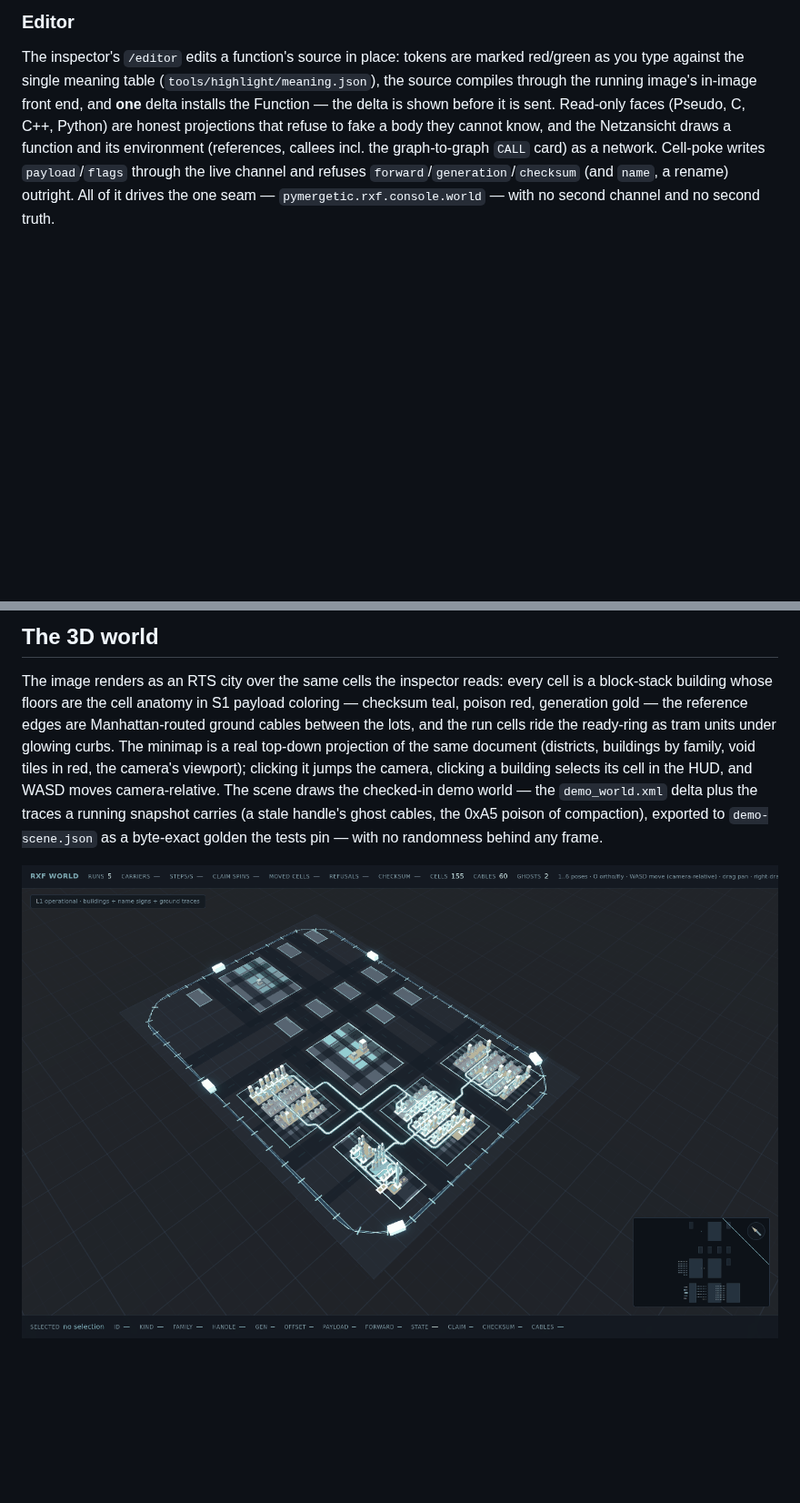
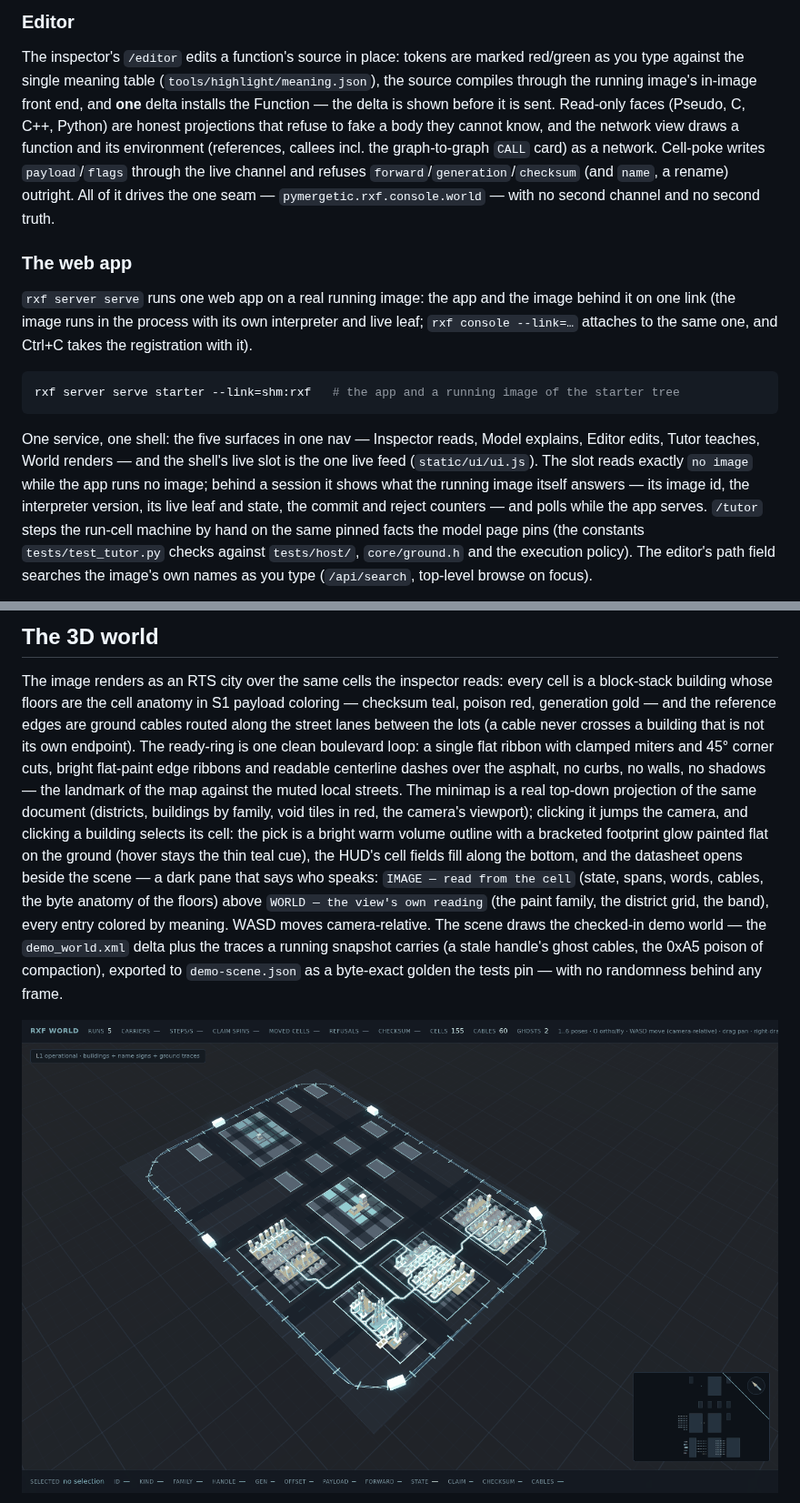
Before and after one commit to pymergetic/rxf, a Markdown page: README.md, 2 parts joined by grey strips. Shown at 91% size. Drawn GitHub-style; blank space fills up the shorter version.

````diff
--- a/README.md
+++ b/README.md
@@ -242,9 +267,29 @@ The inspector's `/editor` edits a function's source in place: tokens are marked
 you type against the single meaning table (`tools/highlight/meaning.json`), the source
 compiles through the running image's in-image front end, and **one** delta installs the
 Function — the delta is shown before it is sent. Read-only faces (Pseudo, C, C++, Python)
-are honest projections that refuse to fake a body they cannot know, and the Netzansicht
+are honest projections that refuse to fake a body they cannot know, and the network view
 draws a function and its environment (references, callees incl. the graph-to-graph `CALL`
 card) as a network. Cell-poke writes `payload`/`flags` through the live channel and refuses
 `forward`/`generation`/`checksum` (and `name`, a rename) outright. All of it drives the one
 seam — `pymergetic.rxf.console.world` — with no second channel and no second truth.
 
+### The web app
+
+`rxf server serve` runs one web app on a real running image: the app and the image behind it
+on one link (the image runs in the process with its own interpreter and live leaf;
+`rxf console --link=…` attaches to the same one, and Ctrl+C takes the registration with it).
+
+```sh
+rxf server serve starter --link=shm:rxf   # the app and a running image of the starter tree
+```
+
+One service, one shell: the five surfaces in one nav — Inspector reads, Model explains, Editor
+edits, Tutor teaches, World renders — and the shell's live slot is the one live feed
+(`static/ui/ui.js`). The slot reads exactly `no image` while the app runs no image; behind a
+session it shows what the running image itself answers — its image id, the interpreter
+version, its live leaf and state, the commit and reject counters — and polls while the app
+serves. `/tutor` steps the run-cell machine by hand on the same pinned facts the model page
+pins (the constants `tests/test_tutor.py` checks against `tests/host/`, `core/ground.h` and
+the execution policy). The editor's path field searches the image's own names as you type
+(`/api/search`, top-level browse on focus).
+
@@ -252,12 +307,20 @@ seam — `pymergetic.rxf.console.world` — with no second channel and no second
 
 The image renders as an RTS city over the same cells the inspector reads: every cell is a
 block-stack building whose floors are the cell anatomy in S1 payload coloring — checksum
-teal, poison red, generation gold — the reference edges are Manhattan-routed ground cables
-between the lots, and the run cells ride the ready-ring as tram units under glowing curbs.
-The minimap is a real top-down projection of the same document (districts, buildings by
-family, void tiles in red, the camera's viewport); clicking it jumps the camera, clicking a
-building selects its cell in the HUD, and WASD moves camera-relative. The scene draws the
-checked-in demo world — the `demo_world.xml`
+teal, poison red, generation gold — and the reference edges are ground cables routed along
+the street lanes between the lots (a cable never crosses a building that is not its own
+endpoint). The ready-ring is one clean boulevard loop: a single flat ribbon with clamped
+miters and 45° corner cuts, bright flat-paint edge ribbons and readable centerline dashes
+over the asphalt, no curbs, no walls, no shadows — the landmark of the map against the muted
+local streets. The minimap is a real top-down projection of the same document (districts,
+buildings by family, void tiles in red, the camera's viewport); clicking it jumps the camera,
+and clicking a building selects its cell: the pick is a bright warm volume outline with a
+bracketed footprint glow painted flat on the ground (hover stays the thin teal cue), the
+HUD's cell fields fill along the bottom, and the datasheet opens beside the scene — a dark
+pane that says who speaks: `IMAGE — read from the cell` (state, spans, words, cables, the
+byte anatomy of the floors) above `WORLD — the view's own reading` (the paint family, the
+district grid, the band), every entry colored by meaning. WASD moves camera-relative. The
+scene draws the checked-in demo world — the `demo_world.xml`
 delta plus the traces a running snapshot carries (a stale handle's ghost cables, the 0xA5
 poison of compaction), exported to `demo-scene.json` as a byte-exact golden the tests pin —
 with no randomness behind any frame.
````
Also changed, not shown: other parts of README.md (+42 -5 lines).
